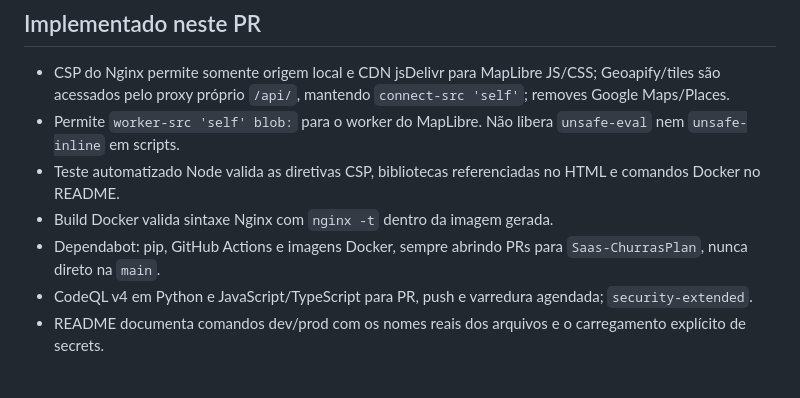
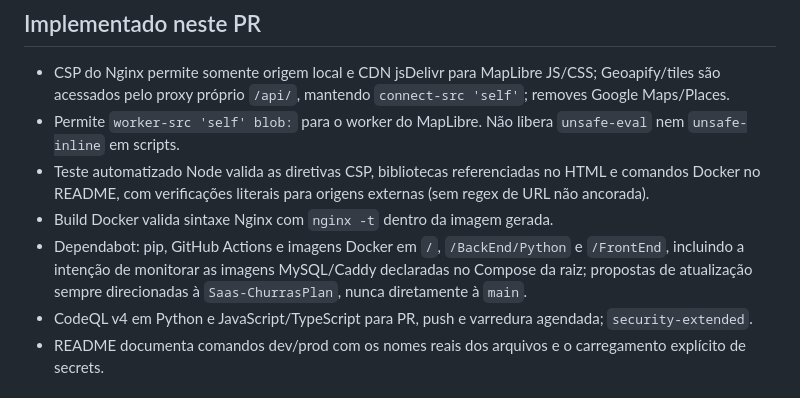
Before and after one commit to ArthurHenrique-eng/ChurrasPlan, a Markdown page: docs/SAAS_FASE_1C_SEGURANCA_INFRA.md, the part around the change. Rendered like a GitHub page.

Commit message:
fix(review): root compose no Dependabot e CSP test sem regex URL

```diff
--- a/docs/SAAS_FASE_1C_SEGURANCA_INFRA.md
+++ b/docs/SAAS_FASE_1C_SEGURANCA_INFRA.md
@@ -14,9 +14,9 @@ Execução aprovada: https://github.com/ArthurHenrique-eng/ChurrasPlan/actions/r
 ## Implementado neste PR
 - CSP do Nginx permite somente origem local e CDN jsDelivr para MapLibre JS/CSS; Geoapify/tiles são acessados pelo proxy próprio `/api/`, mantendo `connect-src 'self'`; removes Google Maps/Places.
 - Permite `worker-src 'self' blob:` para o worker do MapLibre. Não libera `unsafe-eval` nem `unsafe-inline` em scripts.
-- Teste automatizado Node valida as diretivas CSP, bibliotecas referenciadas no HTML e comandos Docker no README.
+- Teste automatizado Node valida as diretivas CSP, bibliotecas referenciadas no HTML e comandos Docker no README, com verificações literais para origens externas (sem regex de URL não ancorada).
 - Build Docker valida sintaxe Nginx com `nginx -t` dentro da imagem gerada.
-- Dependabot: pip, GitHub Actions e imagens Docker, sempre abrindo PRs para `Saas-ChurrasPlan`, nunca direto na `main`.
+- Dependabot: pip, GitHub Actions e imagens Docker em `/`, `/BackEnd/Python` e `/FrontEnd`, incluindo a intenção de monitorar as imagens MySQL/Caddy declaradas no Compose da raiz; propostas de atualização sempre direcionadas à `Saas-ChurrasPlan`, nunca diretamente à `main`.
 - CodeQL v4 em Python e JavaScript/TypeScript para PR, push e varredura agendada; `security-extended`.
 - README documenta comandos dev/prod com os nomes reais dos arquivos e o carregamento explícito de secrets.
 
```
